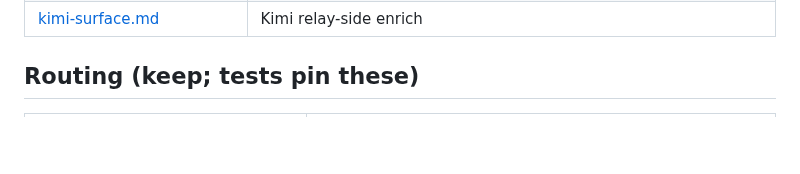
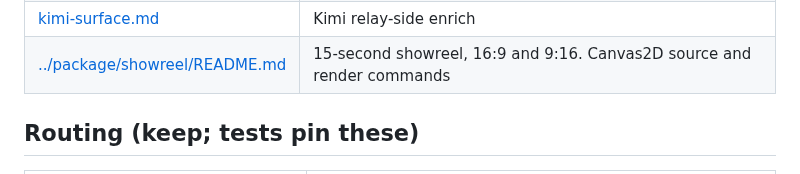
Before and after one commit to Sheshiyer/temperance_engine, a Markdown page: docs/README.md, the part around the change. GitHub-like rendering; blank space fills up the shorter version.

```diff
--- a/docs/README.md
+++ b/docs/README.md
@@ -25,6 +25,7 @@ Do not start in `docs/plans/` or the OmniRoute July stack. Those are history.
 | [peon-ping-packs.md](peon-ping-packs.md) | Phase → peon packs |
 | [manifest-control-plane.md](manifest-control-plane.md) | Bridge authority wall. Projection only |
 | [kimi-surface.md](kimi-surface.md) | Kimi relay-side enrich |
+| [../package/showreel/README.md](../package/showreel/README.md) | 15-second showreel, 16:9 and 9:16. Canvas2D source and render commands |
 
 ## Routing (keep; tests pin these)
 
```
Also changed, not shown: CHANGELOG.md (+1 -0 lines), README.md (+12 -2 lines), package/showreel/README.md (added, +96 -0 lines), assets/showreel/poster.jpg (added), 11 other files.
